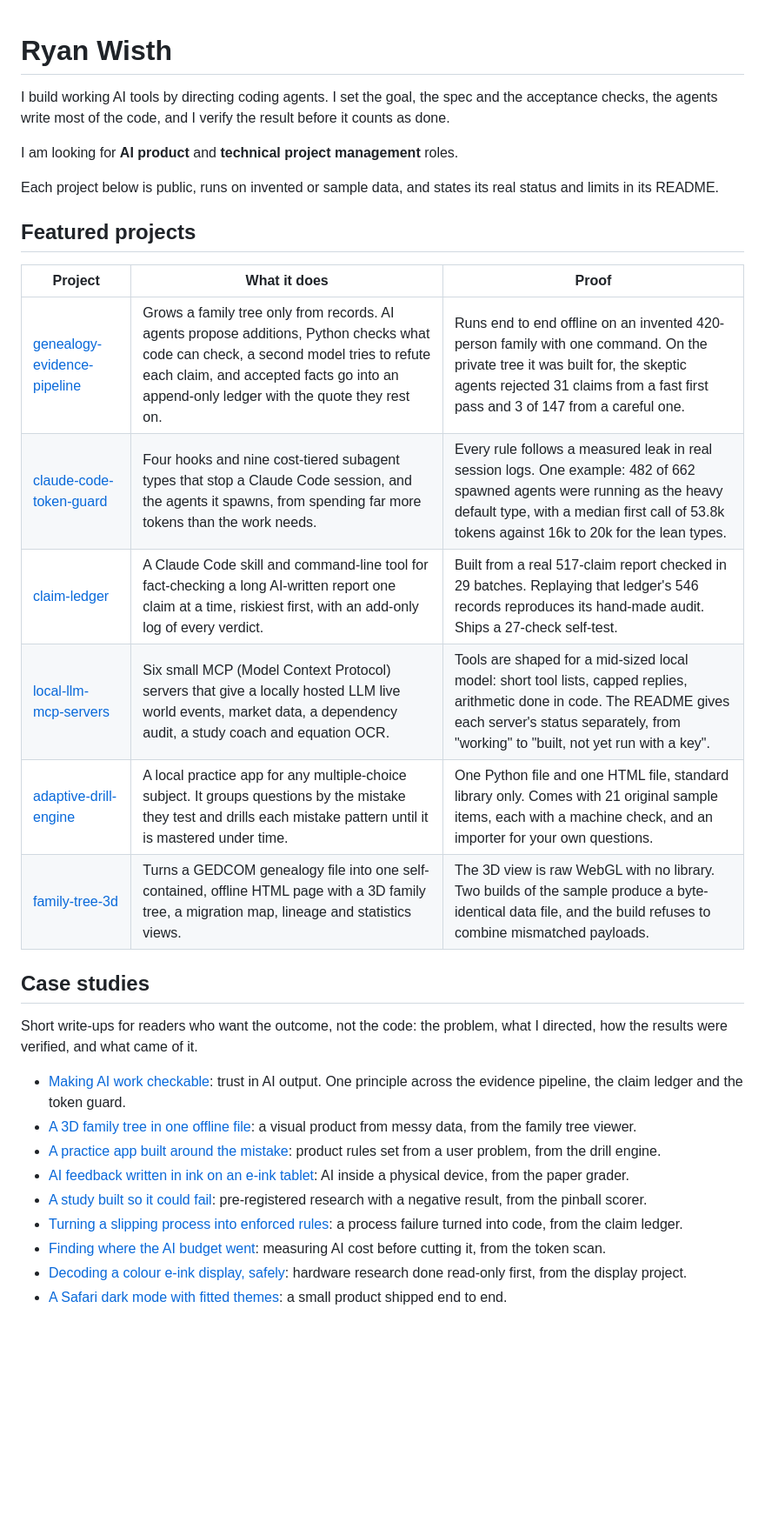
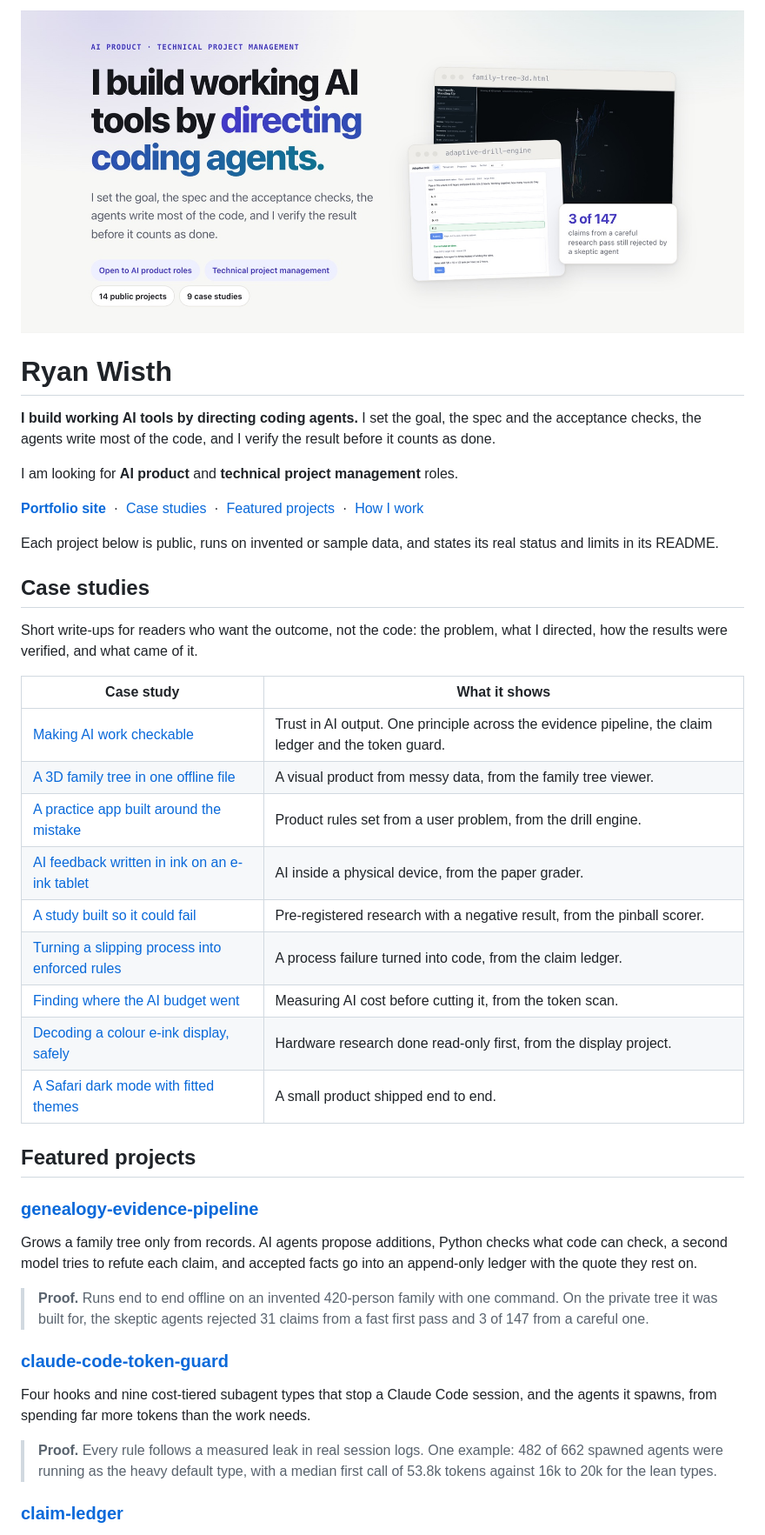
Before and after one commit to ryanwisth/ryanwisth, a Markdown page: README.md, the part around one of its changes. Shown at 87% size. Drawn GitHub-style; pictures changed too: assets/banner-light.jpg (added); blank space fills up the shorter version.

Commit message:
Profile README: banner, case-study table, project cards
Co-Authored-By: Claude Fable 5.2 <noreply@anthropic.com>

```diff
--- a/README.md
+++ b/README.md
@@ -1,32 +1,49 @@
+<a href="https://ryanwisth.github.io/">
+  <picture>
+    <source media="(prefers-color-scheme: dark)" srcset="https://raw.githubusercontent.com/ryanwisth/ryanwisth/main/assets/banner-dark.jpg">
+    <img src="https://raw.githubusercontent.com/ryanwisth/ryanwisth/main/assets/banner-light.jpg" alt="Ryan Wisth: I build working AI tools by directing coding agents. Open to AI product and technical project management roles." width="100%">
+  </picture>
+</a>
+
 # Ryan Wisth
 
-I build working AI tools by directing coding agents. I set the goal, the spec and the acceptance checks, the agents write most of the code, and I verify the result before it counts as done.
+**I build working AI tools by directing coding agents.** I set the goal, the spec and the acceptance checks, the agents write most of the code, and I verify the result before it counts as done.
 
 I am looking for **AI product** and **technical project management** roles.
 
+**[Portfolio site](https://ryanwisth.github.io/)** &nbsp;·&nbsp; [Case studies](#case-studies) &nbsp;·&nbsp; [Featured projects](#featured-projects) &nbsp;·&nbsp; [How I work](#how-i-work)
+
 Each project below is public, runs on invented or sample data, and states its real status and limits in its README.
-
-## Featured projects
-
-| Project | What it does | Proof |
-|---|---|---|
-| [genealogy-evidence-pipeline](https://github.com/ryanwisth/genealogy-evidence-pipeline) | Grows a family tree only from records. AI agents propose additions, Python checks what code can check, a second model tries to refute each claim, and accepted facts go into an append-only ledger with the quote they rest on. | Runs end to end offline on an invented 420-person family with one command. On the private tree it was built for, the skeptic agents rejected 31 claims from a fast first pass and 3 of 147 from a careful one. |
-| [claude-code-token-guard](https://github.com/ryanwisth/claude-code-token-guard) | Four hooks and nine cost-tiered subagent types that stop a Claude Code session, and the agents it spawns, from spending far more tokens than the work needs. | Every rule follows a measured leak in real session logs. One example: 482 of 662 spawned agents were running as the heavy default type, with a median first call of 53.8k tokens against 16k to 20k for the lean types. |
-| [claim-ledger](https://github.com/ryanwisth/claim-ledger) | A Claude Code skill and command-line tool for fact-checking a long AI-written report one claim at a time, riskiest first, with an add-only log of every verdict. | Built from a real 517-claim report checked in 29 batches. Replaying that ledger's 546 records reproduces its hand-made audit. Ships a 27-check self-test. |
-| [local-llm-mcp-servers](https://github.com/ryanwisth/local-llm-mcp-servers) | Six small MCP (Model Context Protocol) servers that give a locally hosted LLM live world events, market data, a dependency audit, a study coach and equation OCR. | Tools are shaped for a mid-sized local model: short tool lists, capped replies, arithmetic done in code. The README gives each server's status separately, from "working" to "built, not yet run with a key". |
-| [adaptive-drill-engine](https://github.com/ryanwisth/adaptive-drill-engine) | A local practice app for any multiple-choice subject. It groups questions by the mistake they test and drills each mistake pattern until it is mastered under time. | One Python file and one HTML file, standard library only. Comes with 21 original sample items, each with a machine check, and an importer for your own questions. |
-| [family-tree-3d](https://github.com/ryanwisth/family-tree-3d) | Turns a GEDCOM genealogy file into one self-contained, offline HTML page with a 3D family tree, a migration map, lineage and statistics views. | The 3D view is raw WebGL with no library. Two builds of the sample produce a byte-identical data file, and the build refuses to combine mismatched payloads. |
 
 ## Case studies
 
 Short write-ups for readers who want the outcome, not the code: the problem, what I directed, how the results were verified, and what came of it.
 
-- [Making AI work checkable](https://ryanwisth.github.io/checking-ai-work.html): trust in AI output. One principle across the evidence pipeline, the claim ledger and the token guard.
-- [A 3D family tree in one offline file](https://ryanwisth.github.io/family-tree-3d.html): a visual product from messy data, from the family tree viewer.
-- [A practice app built around the mistake](https://ryanwisth.github.io/practice-engine.html): product rules set from a user problem, from the drill engine.
-- [AI feedback written in ink on an e-ink tablet](https://ryanwisth.github.io/paper-grader.html): AI inside a physical device, from the paper grader.
-- [A study built so it could fail](https://ryanwisth.github.io/pinball-study.html): pre-registered research with a negative result, from the pinball scorer.
-- [Turning a slipping process into enforced rules](https://ryanwisth.github.io/claim-ledger.html): a process failure turned into code, from the claim ledger.
-- [Finding where the AI budget went](https://ryanwisth.github.io/token-scan.html): measuring AI cost before cutting it, from the token scan.
-- [Decoding a colour e-ink display, safely](https://ryanwisth.github.io/display-research.html): hardware research done read-only first, from the display project.
-- [A Safari dark mode with fitted themes](https://ryanwisth.github.io/safari-dark-mode.html): a small product shipped end to end.
+| Case study | What it shows |
+|---|---|
+| [Making AI work checkable](https://ryanwisth.github.io/checking-ai-work.html) | Trust in AI output. One principle across the evidence pipeline, the claim ledger and the token guard. |
+| [A 3D family tree in one offline file](https://ryanwisth.github.io/family-tree-3d.html) | A visual product from messy data, from the family tree viewer. |
+| [A practice app built around the mistake](https://ryanwisth.github.io/practice-engine.html) | Product rules set from a user problem, from the drill engine. |
+| [AI feedback written in ink on an e-ink tablet](https://ryanwisth.github.io/paper-grader.html) | AI inside a physical device, from the paper grader. |
+| [A study built so it could fail](https://ryanwisth.github.io/pinball-study.html) | Pre-registered research with a negative result, from the pinball scorer. |
+| [Turning a slipping process into enforced rules](https://ryanwisth.github.io/claim-ledger.html) | A process failure turned into code, from the claim ledger. |
+| [Finding where the AI budget went](https://ryanwisth.github.io/token-scan.html) | Measuring AI cost before cutting it, from the token scan. |
+| [Decoding a colour e-ink display, safely](https://ryanwisth.github.io/display-research.html) | Hardware research done read-only first, from the display project. |
+| [A Safari dark mode with fitted themes](https://ryanwisth.github.io/safari-dark-mode.html) | A small product shipped end to end. |
+
+## Featured projects
+
+### [genealogy-evidence-pipeline](https://github.com/ryanwisth/genealogy-evidence-pipeline)
+
+Grows a family tree only from records. AI agents propose additions, Python checks what code can check, a second model tries to refute each claim, and accepted facts go into an append-only ledger with the quote they rest on.
+
+> **Proof.** Runs end to end offline on an invented 420-person family with one command. On the private tree it was built for, the skeptic agents rejected 31 claims from a fast first pass and 3 of 147 from a careful one.
+
+### [claude-code-token-guard](https://github.com/ryanwisth/claude-code-token-guard)
+
+Four hooks and nine cost-tiered subagent types that stop a Claude Code session, and the agents it spawns, from spending far more tokens than the work needs.
+
+> **Proof.** Every rule follows a measured leak in real session logs. One example: 482 of 662 spawned agents were running as the heavy default type, with a median first call of 53.8k tokens against 16k to 20k for the lean types.
+
+### [claim-ledger](https://github.com/ryanwisth/claim-ledger)
+
```
Also changed, not shown: other parts of README.md (+31 -8 lines), assets/banner-dark.jpg (added).
